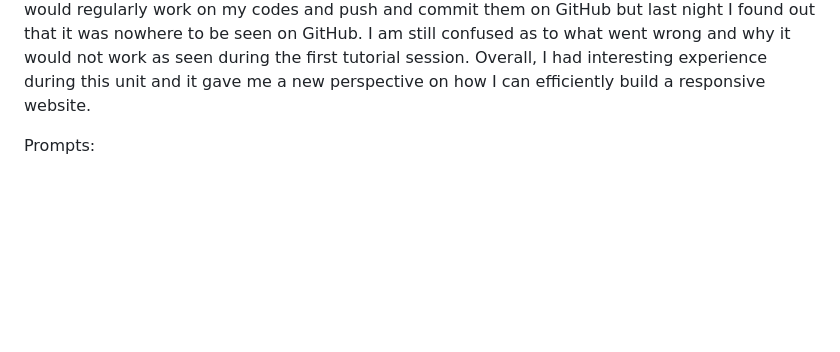
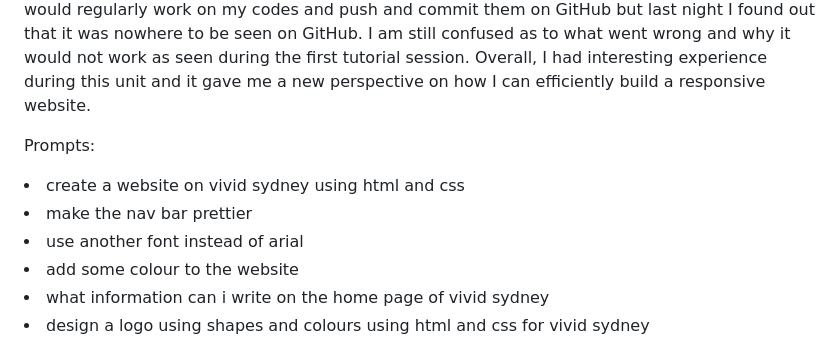
Before and after one commit to Navya1412/Vivid-Sydney-AI-Generated, a Markdown page: README.md, the part around the change. GitHub-like rendering; blank space fills up the shorter version.

```diff
--- a/README.md
+++ b/README.md
@@ -9,4 +9,9 @@ Overall, the platform was effective in coming up with proper, structured, and se
 Most of what I did during this assignment worked well for me. I found myself constantly thinking back to everything I have learned so far and tried to incorporate most of it if not all. Some things that did not work for me was trying to forget or unlearn all the wrong ways of effectively writing a code. I first learnt how to code in 2016 and have been told that most of what I know was wrong or is not the right and effective way to write a code. Ever since I have been trying to unlearn and let go of all the old methods such as using a "br" tag inside a "p" tag to break paragraphs and using px and % for font size instead of ems and rems. While this has been a long and frustrating process, I think I am slowly getting the hang of it. Something else that I have not yet got comfortable with is linking VSC and GitHub Desktop and using them together. This past week I would regularly work on my codes and push and commit them on GitHub but last night I found out that it was nowhere to be seen on GitHub. I am still confused as to what went wrong and why it would not work as seen during the first tutorial session. Overall, I had interesting experience during this unit and it gave me a new perspective on how I can efficiently build a responsive website.
 
 Prompts:
-<li>
+<li> create a website on vivid sydney using html and css
+<li> make the nav bar prettier
+<li> use another font instead of arial
+<li> add some colour to the website
+<li> what information can i write on the home page of vivid sydney
+<li> design a logo using shapes and colours using html and css for vivid sydney
```
